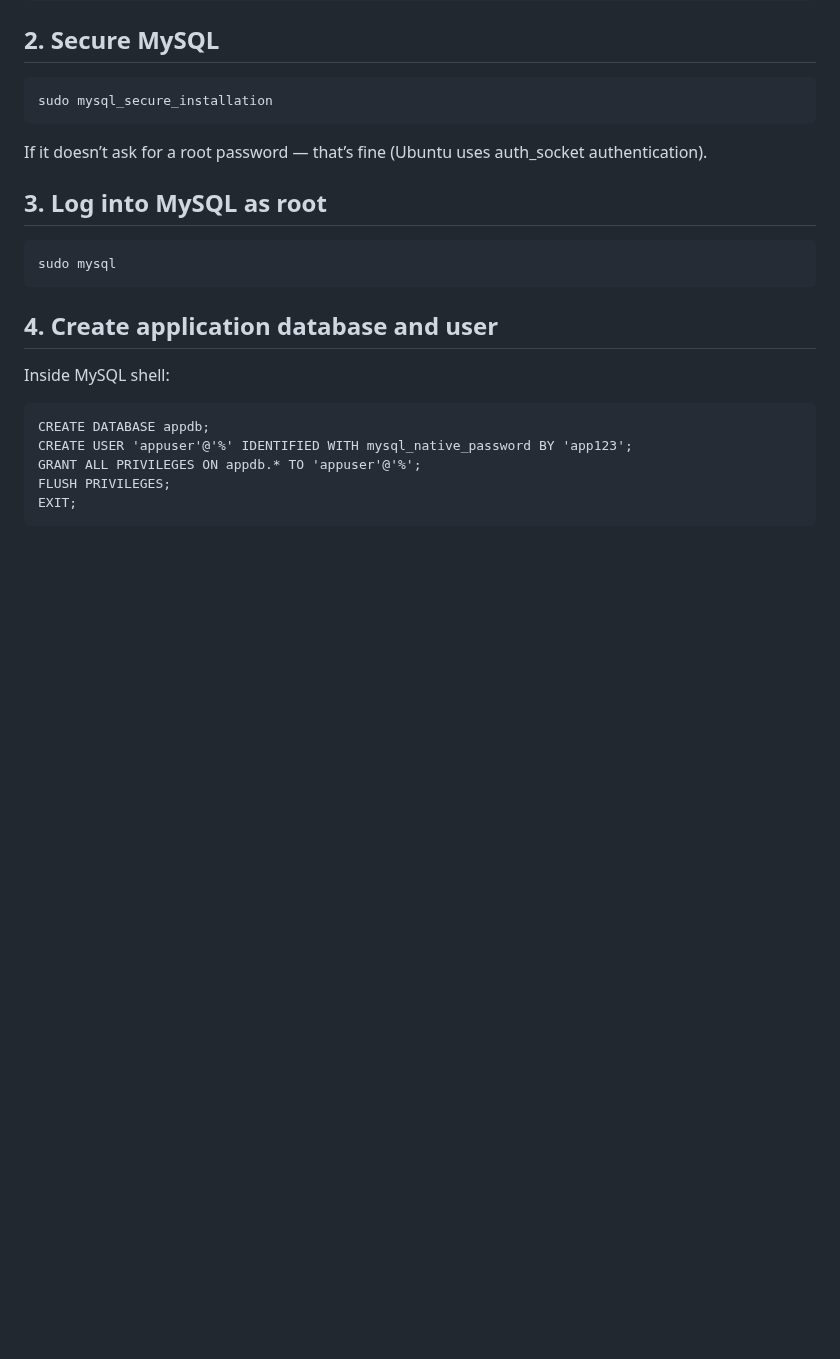
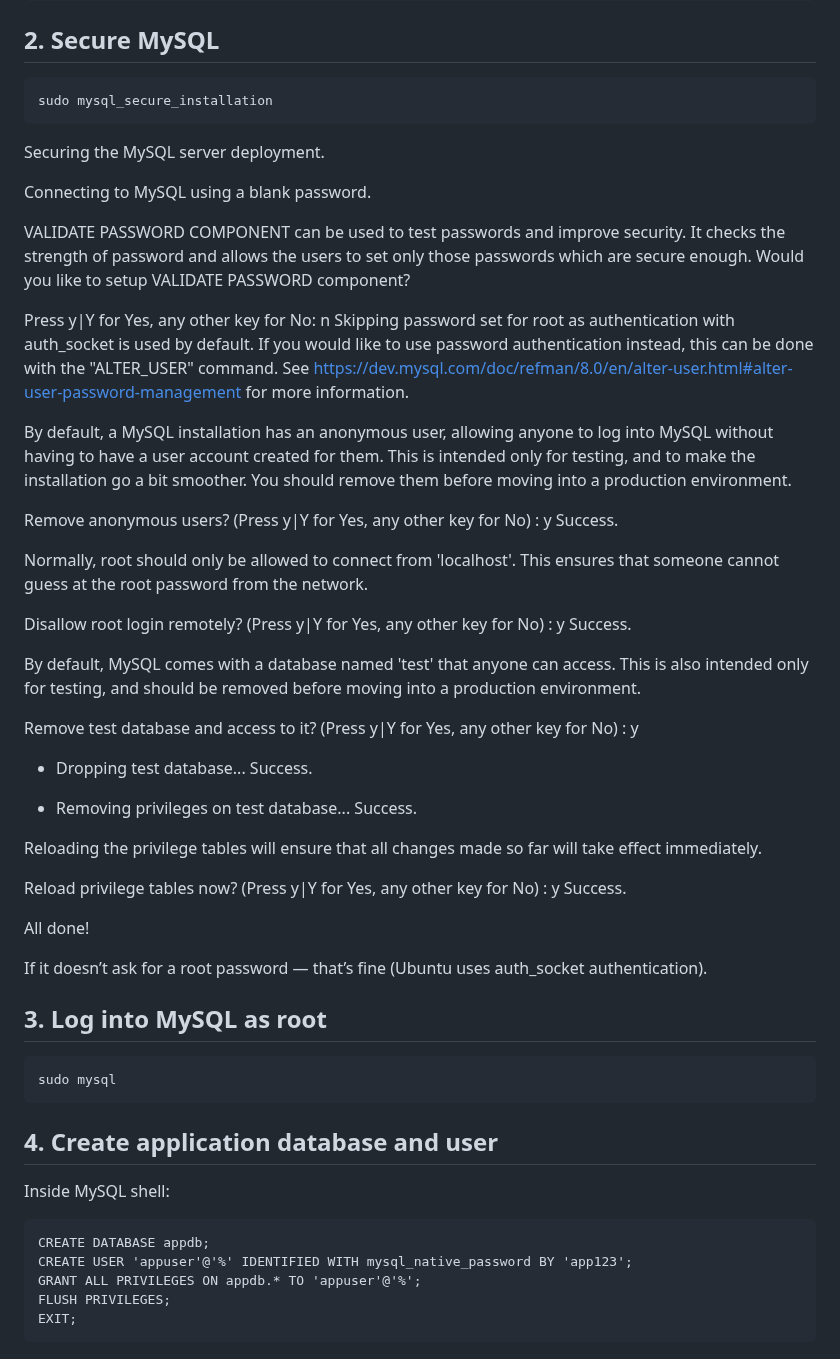
Before and after one commit to kushall1845/Vcube_App, a Markdown page: Readme.md, the part around the change. Drawn GitHub-style; blank space fills up the shorter version.

````diff
--- a/Readme.md
+++ b/Readme.md
@@ -33,6 +33,56 @@ sudo systemctl start mysql
 ```
 sudo mysql_secure_installation
 ```
+Securing the MySQL server deployment.
+
+Connecting to MySQL using a blank password.
+
+VALIDATE PASSWORD COMPONENT can be used to test passwords
+and improve security. It checks the strength of password
+and allows the users to set only those passwords which are
+secure enough. Would you like to setup VALIDATE PASSWORD component?
+
+Press y|Y for Yes, any other key for No: n
+Skipping password set for root as authentication with auth_socket is used by default.
+If you would like to use password authentication instead, this can be done with the "ALTER_USER" command.
+See https://dev.mysql.com/doc/refman/8.0/en/alter-user.html#alter-user-password-management for more information.
+
+By default, a MySQL installation has an anonymous user,
+allowing anyone to log into MySQL without having to have
+a user account created for them. This is intended only for
+testing, and to make the installation go a bit smoother.
+You should remove them before moving into a production
+environment.
+
+Remove anonymous users? (Press y|Y for Yes, any other key for No) : y
+Success.
+
+Normally, root should only be allowed to connect from
+'localhost'. This ensures that someone cannot guess at
+the root password from the network.
+
+Disallow root login remotely? (Press y|Y for Yes, any other key for No) : y
+Success.
+
+By default, MySQL comes with a database named 'test' that
+anyone can access. This is also intended only for testing,
+and should be removed before moving into a production
+environment.
+
+Remove test database and access to it? (Press y|Y for Yes, any other key for No) : y
+ - Dropping test database...
+Success.
+
+ - Removing privileges on test database...
+Success.
+
+Reloading the privilege tables will ensure that all changes
+made so far will take effect immediately.
+
+Reload privilege tables now? (Press y|Y for Yes, any other key for No) : y
+Success.
+
+All done!
 
 If it doesn’t ask for a root password — that’s fine (Ubuntu uses auth_socket authentication).
 
````
